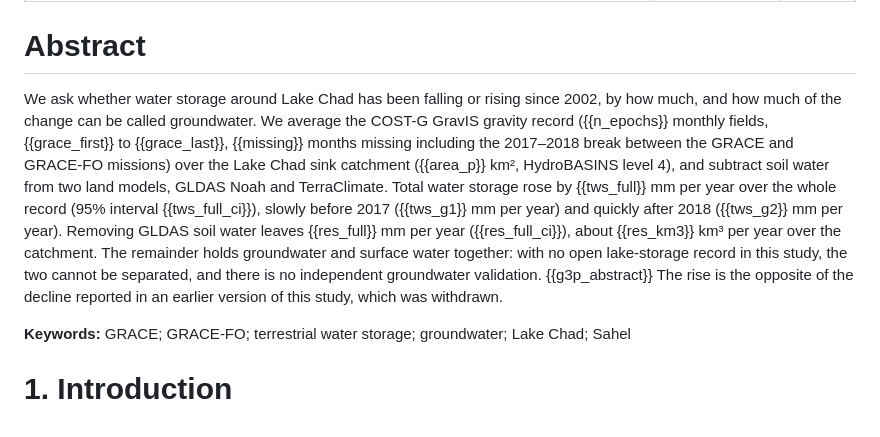
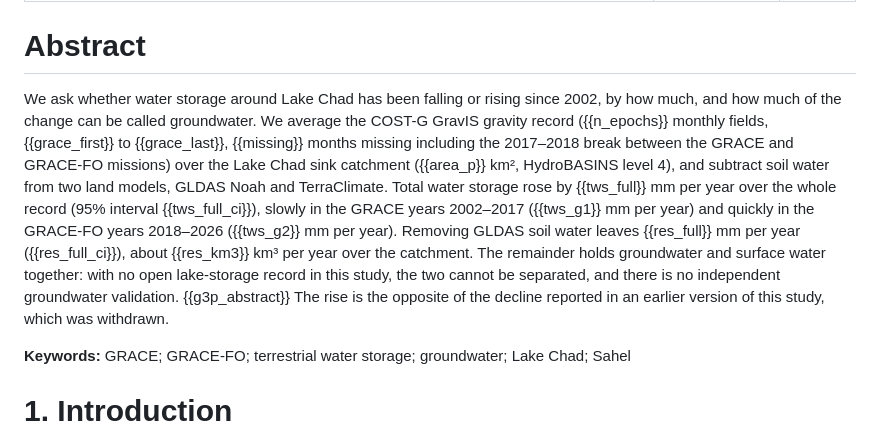
Before and after one commit to oloyededavid/Groundwater-Storage-Gravimetry, a Markdown page: paper/template.md, the part around the change. Rendered like a GitHub page.

Commit message:
Describe the two mission periods explicitly in the abstract

```diff
--- a/paper/template.md
+++ b/paper/template.md
@@ -6,7 +6,7 @@ date: "{{date}}"
 
 # Abstract
 
-We ask whether water storage around Lake Chad has been falling or rising since 2002, by how much, and how much of the change can be called groundwater. We average the COST-G GravIS gravity record ({{n_epochs}} monthly fields, {{grace_first}} to {{grace_last}}, {{missing}} months missing including the 2017–2018 break between the GRACE and GRACE-FO missions) over the Lake Chad sink catchment ({{area_p}} km², HydroBASINS level 4), and subtract soil water from two land models, GLDAS Noah and TerraClimate. Total water storage rose by {{tws_full}} mm per year over the whole record (95% interval {{tws_full_ci}}), slowly before 2017 ({{tws_g1}} mm per year) and quickly after 2018 ({{tws_g2}} mm per year). Removing GLDAS soil water leaves {{res_full}} mm per year ({{res_full_ci}}), about {{res_km3}} km³ per year over the catchment. The remainder holds groundwater and surface water together: with no open lake-storage record in this study, the two cannot be separated, and there is no independent groundwater validation. {{g3p_abstract}} The rise is the opposite of the decline reported in an earlier version of this study, which was withdrawn.
+We ask whether water storage around Lake Chad has been falling or rising since 2002, by how much, and how much of the change can be called groundwater. We average the COST-G GravIS gravity record ({{n_epochs}} monthly fields, {{grace_first}} to {{grace_last}}, {{missing}} months missing including the 2017–2018 break between the GRACE and GRACE-FO missions) over the Lake Chad sink catchment ({{area_p}} km², HydroBASINS level 4), and subtract soil water from two land models, GLDAS Noah and TerraClimate. Total water storage rose by {{tws_full}} mm per year over the whole record (95% interval {{tws_full_ci}}), slowly in the GRACE years 2002–2017 ({{tws_g1}} mm per year) and quickly in the GRACE-FO years 2018–2026 ({{tws_g2}} mm per year). Removing GLDAS soil water leaves {{res_full}} mm per year ({{res_full_ci}}), about {{res_km3}} km³ per year over the catchment. The remainder holds groundwater and surface water together: with no open lake-storage record in this study, the two cannot be separated, and there is no independent groundwater validation. {{g3p_abstract}} The rise is the opposite of the decline reported in an earlier version of this study, which was withdrawn.
 
 **Keywords:** GRACE; GRACE-FO; terrestrial water storage; groundwater; Lake Chad; Sahel
 
```
